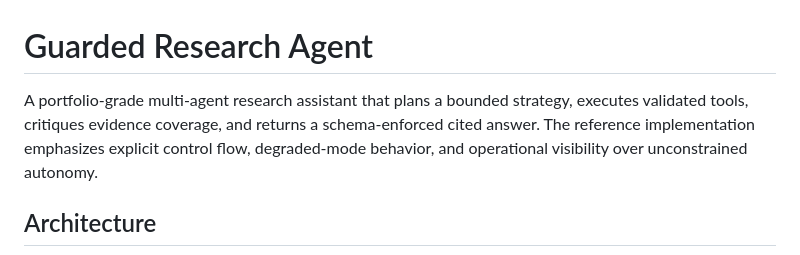
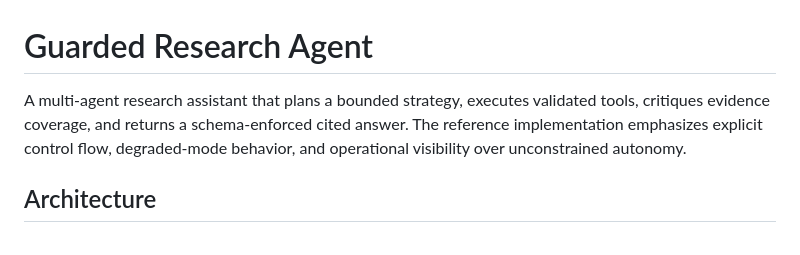
Before and after one commit to tgallie/multi-agent-research-assistant, a Markdown page: README.md, the part around the change. GitHub-like rendering.

Commit message:
Update project description in README.md
Removed the word 'portfolio-grade' from the project description.

```diff
--- a/README.md
+++ b/README.md
@@ -1,6 +1,6 @@
 # Guarded Research Agent
 
-A portfolio-grade multi-agent research assistant that plans a bounded strategy, executes validated tools, critiques evidence coverage, and returns a schema-enforced cited answer. The reference implementation emphasizes explicit control flow, degraded-mode behavior, and operational visibility over unconstrained autonomy.
+A multi-agent research assistant that plans a bounded strategy, executes validated tools, critiques evidence coverage, and returns a schema-enforced cited answer. The reference implementation emphasizes explicit control flow, degraded-mode behavior, and operational visibility over unconstrained autonomy.
 
 ## Architecture
 
```
